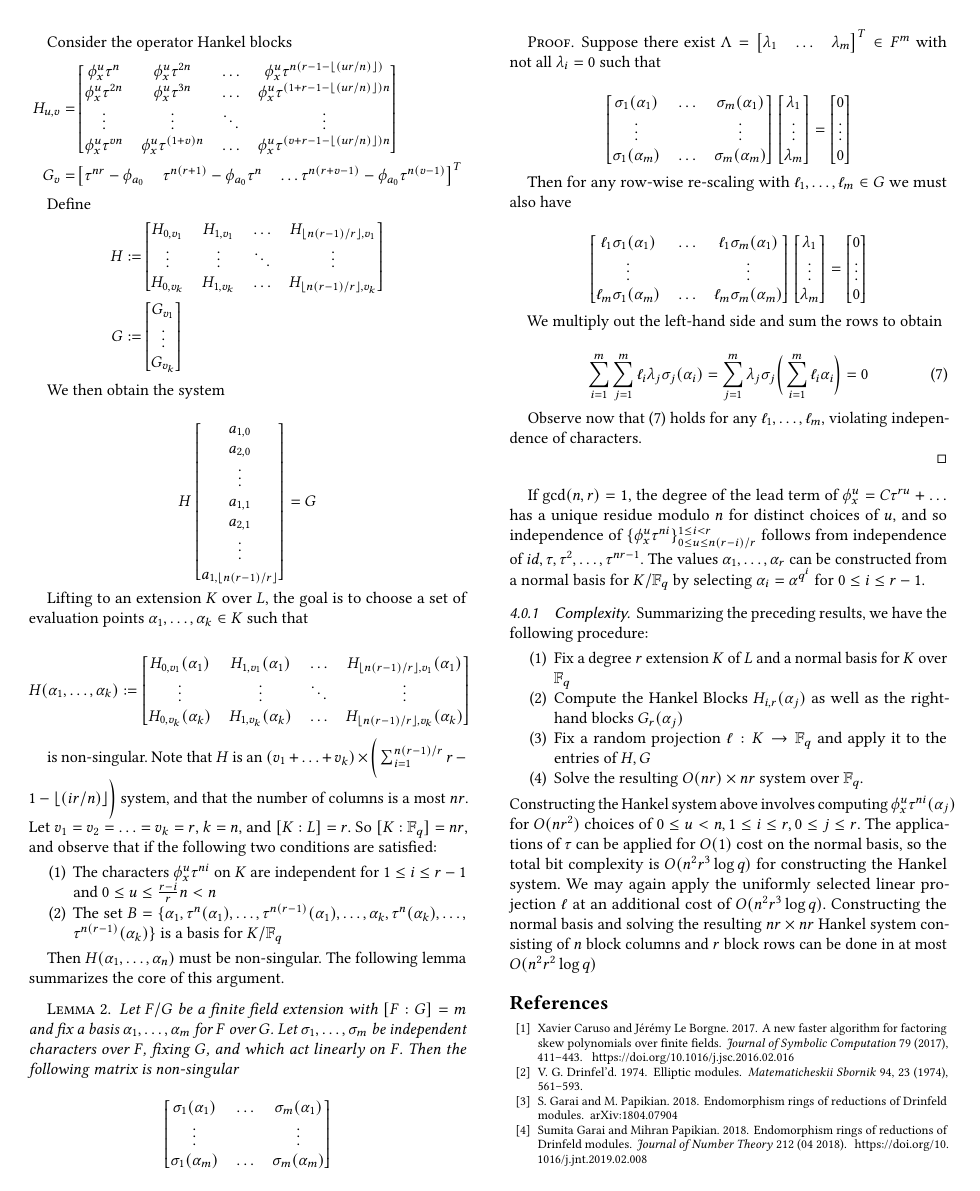
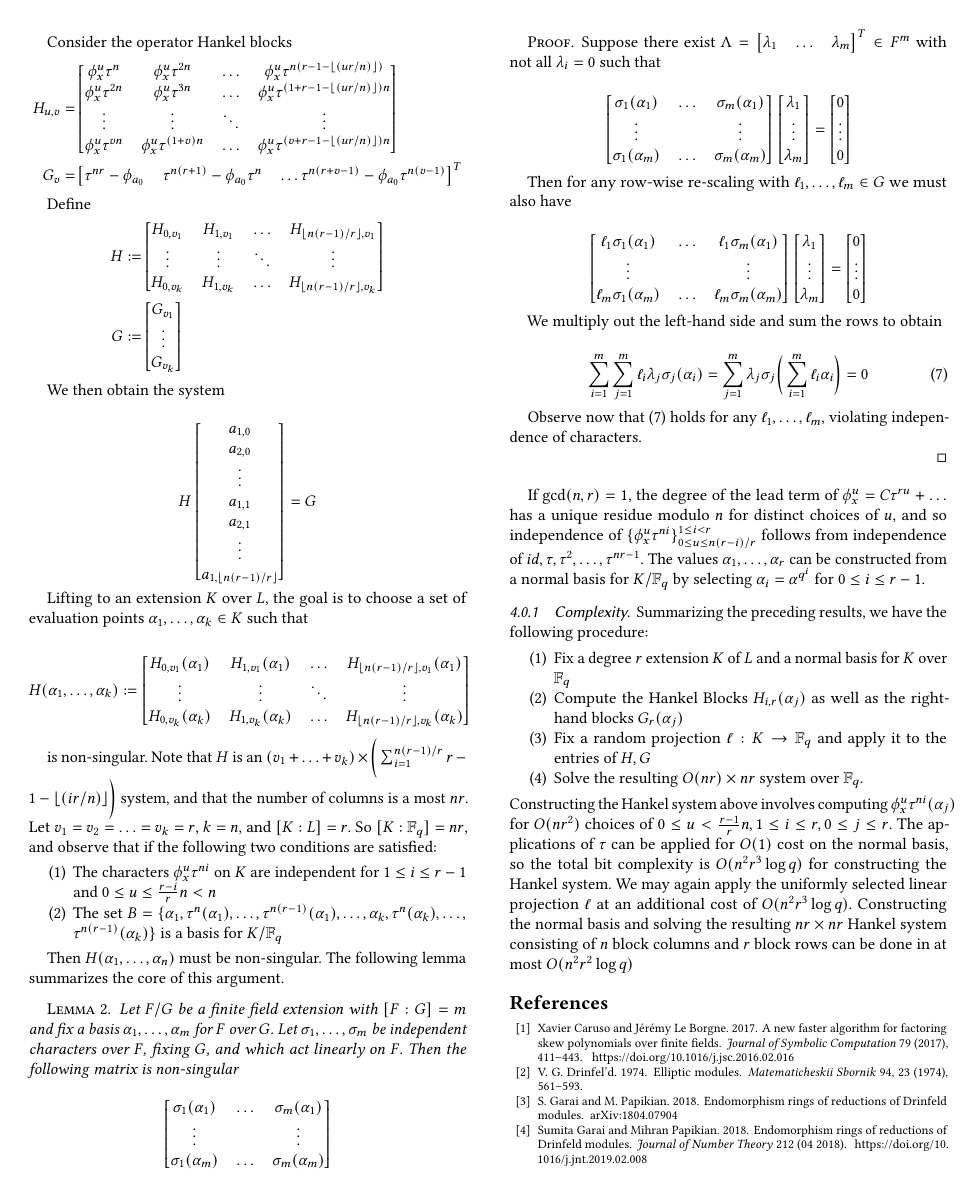
Before and after one commit to DocTrivial/Drinfeld-Higher-Rank-paper, a LaTeX paper (drinfeld_charpoly.tex): page 4 of 5. Compiled offline with pdfLaTeX.

Commit message:
Updates from Overleaf

```diff
--- a/drinfeld_charpoly.tex
+++ b/drinfeld_charpoly.tex
@@ -511,7 +511,7 @@ If $\gcd(n,r) = 1$, the degree of the lead term of $\phi_x^u = C\tau^{ru} + \ldo
     \item Fix a random projection $\ell: K \to \F_q$ and apply it to the entries of $H, G$
     \item Solve the resulting $O(nr) \times nr$ system over $\F_q$.
 \end{enumerate}
-Constructing the Hankel system above involves computing $\phi_x^{u}\tau^{ni}(\alpha_j)$ for $O(nr^2)$ choices of $0 \leq u < n, 1 \leq i \leq r, 0 \leq j \leq r$. The applications of $\tau$ can be applied for $O(1)$ cost on the normal basis, so the total bit complexity is $O(n^2r^3\log q)$ for constructing the Hankel system. We may again apply the uniformly selected linear projection $\ell$ at an additional cost of $O(n^2r^3\log q)$. Constructing the normal basis and solving the resulting $nr \times nr$ Hankel system consisting of $n$ block columns and $r$ block rows can be done in at most $O(n^2r^2\log q)$
+Constructing the Hankel system above involves computing $\phi_x^{u}\tau^{ni}(\alpha_j)$ for $O(nr^2)$ choices of $0 \leq u < \frac{r-1}{r}n, 1 \leq i \leq r, 0 \leq j \leq r$. The applications of $\tau$ can be applied for $O(1)$ cost on the normal basis, so the total bit complexity is $O(n^2r^3\log q)$ for constructing the Hankel system. We may again apply the uniformly selected linear projection $\ell$ at an additional cost of $O(n^2r^3\log q)$. Constructing the normal basis and solving the resulting $nr \times nr$ Hankel system consisting of $n$ block columns and $r$ block rows can be done in at most $O(n^2r^2\log q)$
 
 
 
```
